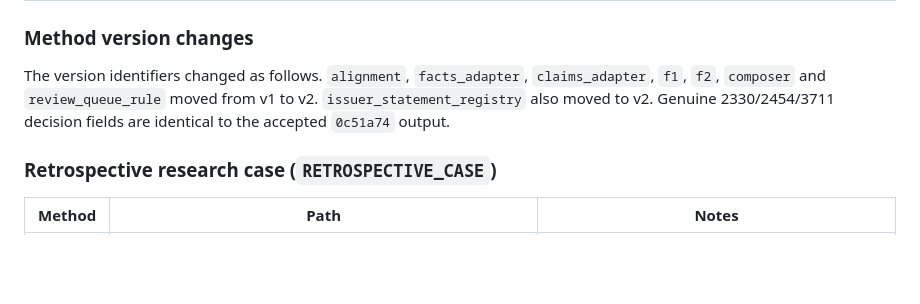
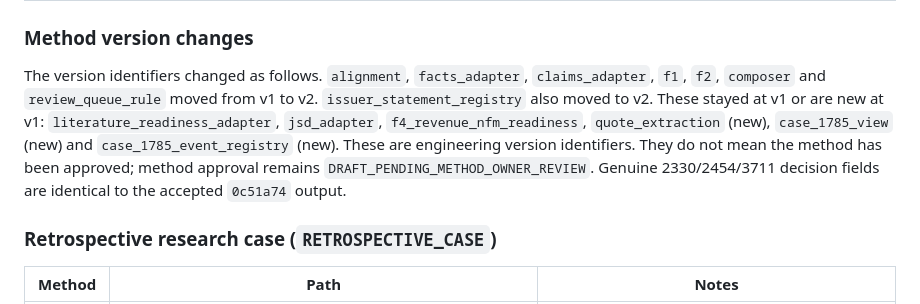
Before and after one commit to ethankdok/Financial-Risk-Alert-System, a Markdown page: docs/data/INTEGRITY_WORKBENCH_API_CONTRACT.md, the part around the change. Rendered like a GitHub page; blank space fills up the shorter version.

```diff
--- a/docs/data/INTEGRITY_WORKBENCH_API_CONTRACT.md
+++ b/docs/data/INTEGRITY_WORKBENCH_API_CONTRACT.md
@@ -104,7 +104,7 @@ The page is `financial-integrity.html` with `financial-integrity.js`. It uses `t
 
 ### Method version changes
 
-The version identifiers changed as follows. `alignment`, `facts_adapter`, `claims_adapter`, `f1`, `f2`, `composer` and `review_queue_rule` moved from v1 to v2. `issuer_statement_registry` also moved to v2. Genuine 2330/2454/3711 decision fields are identical to the accepted `0c51a74` output.
+The version identifiers changed as follows. `alignment`, `facts_adapter`, `claims_adapter`, `f1`, `f2`, `composer` and `review_queue_rule` moved from v1 to v2. `issuer_statement_registry` also moved to v2. These stayed at v1 or are new at v1: `literature_readiness_adapter`, `jsd_adapter`, `f4_revenue_nfm_readiness`, `quote_extraction` (new), `case_1785_view` (new) and `case_1785_event_registry` (new). These are engineering version identifiers. They do not mean the method has been approved; method approval remains `DRAFT_PENDING_METHOD_OWNER_REVIEW`. Genuine 2330/2454/3711 decision fields are identical to the accepted `0c51a74` output.
 
 ### Retrospective research case (`RETROSPECTIVE_CASE`)
 
```
Also changed, not shown: docs/development/INTEGRITY_PHASE1_1_FINAL_REPORT.md (+4 -2 lines), docs/research/INTEGRITY_1785_CASE_FEATURE_MATRIX.md (+3 -1 lines).
